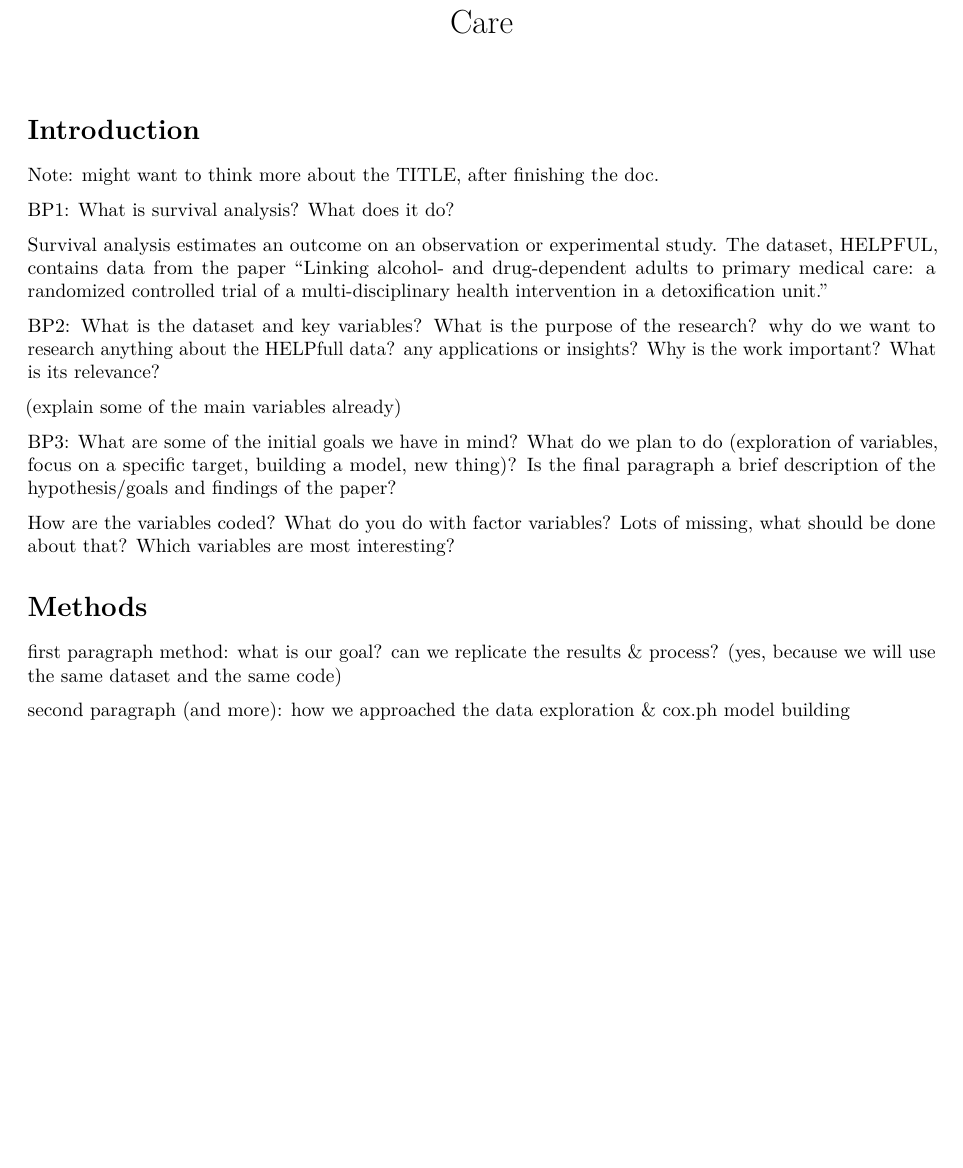
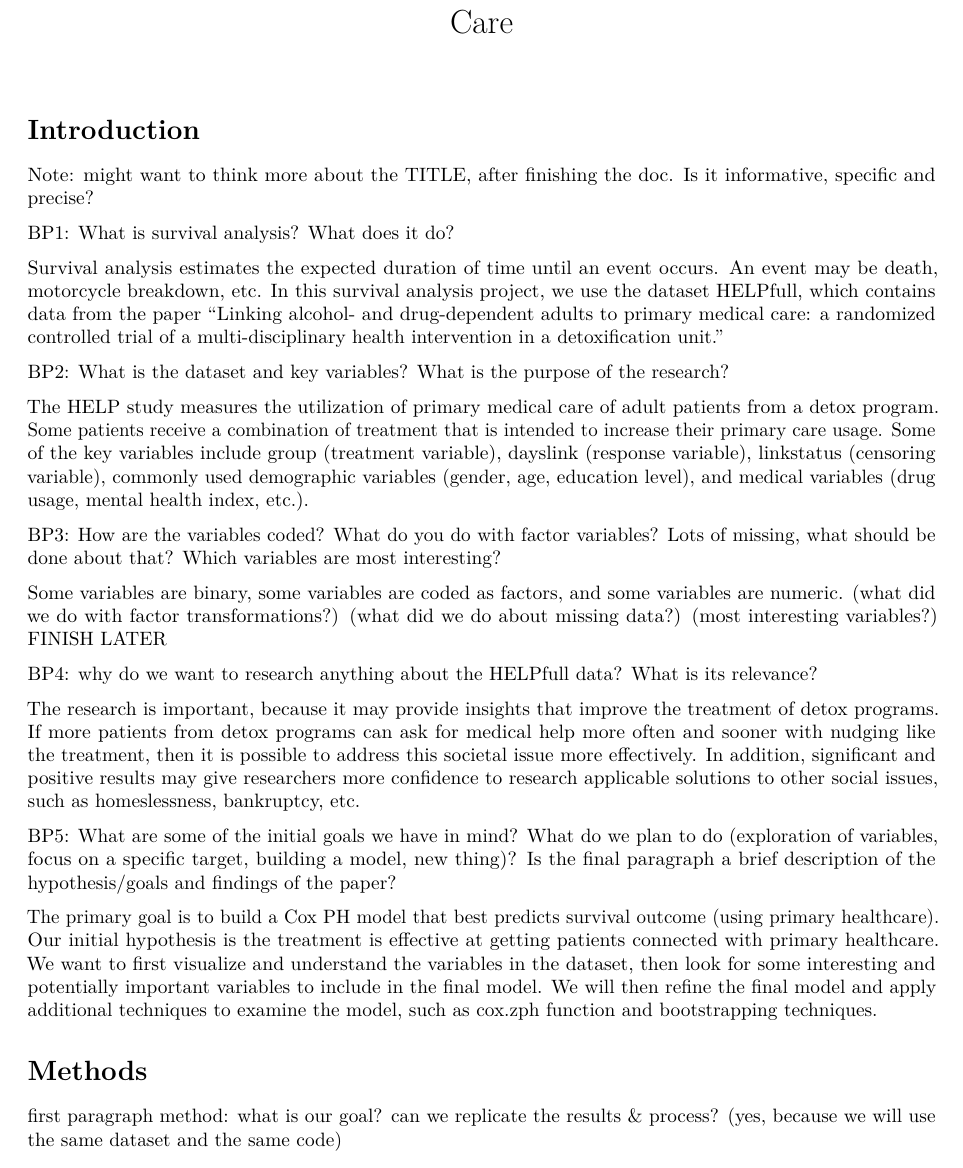
Before and after one commit to oliverc1623/math150_final, an R Markdown document (FinalReport.Rmd): part of page 1 of 10, cut so that both start at the same text, the shorter picture padded with empty space. Rendered offline with R 4.5, knitr and Pandoc, then LaTeX, with nearby package versions.

Commit message:
updated introduction
still have things to rewrite, now onto methods section (won't delete any code, but will make notes)

```diff
--- a/FinalReport.Rmd
+++ b/FinalReport.Rmd
@@ -5,19 +5,28 @@ output: pdf_document
 
 # Introduction
 
-Note: might want to think more about the TITLE, after finishing the doc.
+Note: might want to think more about the TITLE, after finishing the doc. Is it informative, specific and precise?
 
 BP1: What is survival analysis? What does it do?
 
-Survival analysis estimates an outcome on an observation or experimental study. The dataset, HELPFUL, contains data from the paper "Linking alcohol- and drug-dependent adults to primary medical care: a randomized controlled trial of a multi-disciplinary health intervention in a detoxification unit."
+Survival analysis estimates the expected duration of time until an event occurs. An event may be death, motorcycle breakdown, etc. In this survival analysis project, we use the dataset HELPfull, which contains data from the paper "Linking alcohol- and drug-dependent adults to primary medical care: a randomized controlled trial of a multi-disciplinary health intervention in a detoxification unit."
 
-BP2: What is the dataset and key variables? What is the purpose of the research? why do we want to research anything about the HELPfull data? any applications or insights? Why is the work important? What is its relevance?
+BP2: What is the dataset and key variables? What is the purpose of the research?
 
-(explain some of the main variables already)
+The HELP study measures the utilization of primary medical care of adult patients from a detox program. Some patients receive a combination of treatment that is intended to increase their primary care usage. Some of the key variables include group (treatment variable), dayslink (response variable), linkstatus (censoring variable), commonly used demographic variables (gender, age, education level), and  medical variables (drug usage, mental health index, etc.).
 
-BP3:  What are some of the initial goals we have in mind? What do we plan to do (exploration of variables, focus on a specific target, building a model, new thing)? Is the final paragraph a brief description of the hypothesis/goals and findings of the paper?
+BP3: How are the variables coded?  What do you do with factor variables?  Lots of missing, what should be done about that?  Which variables are most interesting?
 
-How are the variables coded?  What do you do with factor variables?  Lots of missing, what should be done about that?  Which variables are most interesting?
+Some variables are binary, some variables are coded as factors, and some variables are numeric. (what did we do with factor transformations?) (what did we do about missing data?) (most interesting variables?) FINISH LATER
+
+BP4: why do we want to research anything about the HELPfull data? What is its relevance?
+
+The research is important, because it may provide insights that improve the treatment of detox programs. If more patients from detox programs can ask for medical help more often and sooner with nudging like the treatment, then it is possible to address this societal issue more effectively. In addition, significant and positive results may give researchers more confidence to research applicable solutions to other social issues, such as homeslessness, bankruptcy, etc.
+
+BP5:  What are some of the initial goals we have in mind? What do we plan to do (exploration of variables, focus on a specific target, building a model, new thing)? Is the final paragraph a brief description of the hypothesis/goals and findings of the paper?
+
+The primary goal is to build a Cox PH model that best predicts survival outcome (using primary healthcare). Our initial hypothesis is the treatment is effective at getting patients connected with primary healthcare. We want to first visualize and understand the variables in the dataset, then look for some interesting and potentially important variables to include in the final model. We will then refine the final model and apply additional techniques to examine the model, such as cox.zph function and bootstrapping techniques.
+
 
 # Methods
 
```
